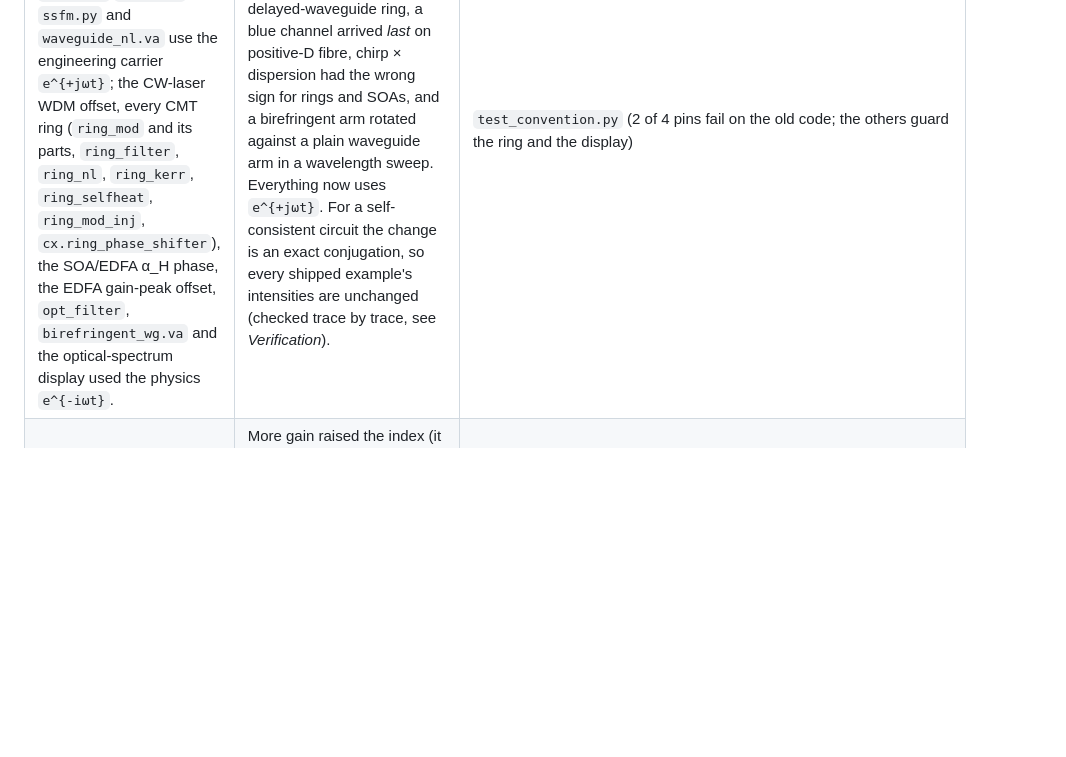
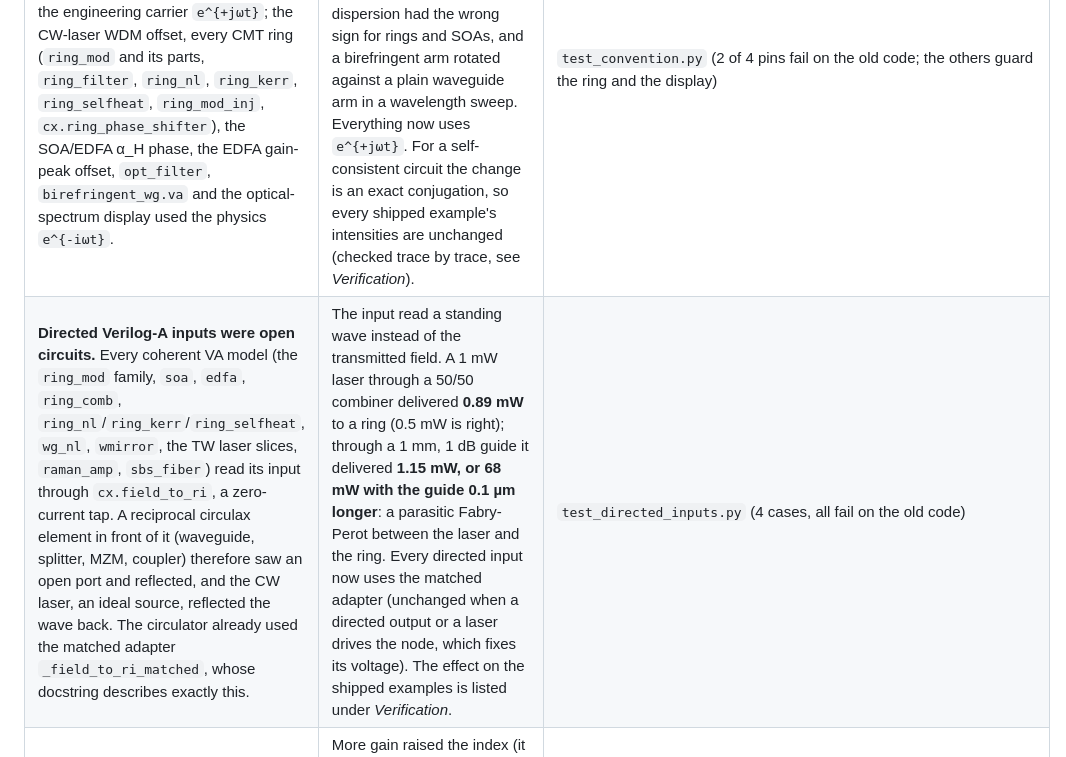
Before and after one commit to alexsludds/photonflux, a Markdown page: docs/audit-2026-10-12.md, the part around the change. Drawn GitHub-style; blank space fills up the shorter version.

Commit message:
Audit write-up: the open directed-input taps
Co-Authored-By: Claude Opus 5.5 <noreply@anthropic.com>
Claude-Session: https://claude.ai/code/session_01ChyHvzLAJg9rvzR94QSXJb

```diff
--- a/docs/audit-2026-10-12.md
+++ b/docs/audit-2026-10-12.md
@@ -27,6 +27,7 @@ Each physics or behaviour fix ships a test that fails on `3e33abb`.
 | Problem | Effect | Test |
 |---|---|---|
 | **Two optical sign conventions** (open item 1 of the last audit). circulax's waveguides, the Padé transit stages, the PN shifters, `fiber_cd`/`fiber_nl`, `ssfm.py` and `waveguide_nl.va` use the engineering carrier `e^{+jωt}`; the CW-laser WDM offset, every CMT ring (`ring_mod` and its parts, `ring_filter`, `ring_nl`, `ring_kerr`, `ring_selfheat`, `ring_mod_inj`, `cx.ring_phase_shifter`), the SOA/EDFA α_H phase, the EDFA gain-peak offset, `opt_filter`, `birefringent_wg.va` and the optical-spectrum display used the physics `e^{-iωt}`. | Invisible inside either family, wrong wherever they met: a WDM tone landed at its mirror frequency in a delayed-waveguide ring, a blue channel arrived *last* on positive-D fibre, chirp × dispersion had the wrong sign for rings and SOAs, and a birefringent arm rotated against a plain waveguide arm in a wavelength sweep. Everything now uses `e^{+jωt}`. For a self-consistent circuit the change is an exact conjugation, so every shipped example's intensities are unchanged (checked trace by trace, see *Verification*). | `test_convention.py` (2 of 4 pins fail on the old code; the others guard the ring and the display) |
+| **Directed Verilog-A inputs were open circuits.** Every coherent VA model (the `ring_mod` family, `soa`, `edfa`, `ring_comb`, `ring_nl`/`ring_kerr`/`ring_selfheat`, `wg_nl`, `wmirror`, the TW laser slices, `raman_amp`, `sbs_fiber`) read its input through `cx.field_to_ri`, a zero-current tap. A reciprocal circulax element in front of it (waveguide, splitter, MZM, coupler) therefore saw an open port and reflected, and the CW laser, an ideal source, reflected the wave back. The circulator already used the matched adapter `_field_to_ri_matched`, whose docstring describes exactly this. | The input read a standing wave instead of the transmitted field. A 1 mW laser through a 50/50 combiner delivered **0.89 mW** to a ring (0.5 mW is right); through a 1 mm, 1 dB guide it delivered **1.15 mW, or 68 mW with the guide 0.1 µm longer**: a parasitic Fabry-Perot between the laser and the ring. Every directed input now uses the matched adapter (unchanged when a directed output or a laser drives the node, which fixes its voltage). The effect on the shipped examples is listed under *Verification*. | `test_directed_inputs.py` (4 cases, all fail on the old code) |
 | `tw_gain_seg.va`: the α_H chirp had the physics sign inside an `e^{+jωt}` stencil. | More gain raised the index (it must lower it): the transient chirp of a directly modulated TW laser was mirrored. No shipped example sets `alpha_h`. | covered by the convention change; doc'd in the model |
 | `dfb_laser.py` / `dbr_laser.py` mapped envelope `+f` to optical `−f`, but `tw_seg`/`tw_gain_seg` were always `e^{+jωt}`. | Every TW-laser optical offset was mirrored. The DBR check passed only because its assertion was mirrored too ("line rises with drive" while the docstring says it tunes red). | the examples' own checks |
 | Photodiode/APD shot noise was added **after** the transit-time poles. | Shot noise stayed white out to the noise-bank bandwidth whatever `f3db` said; with `f3db = 5 GHz` it was ~17 dB too strong at 20 GHz. Identical when `f3db = 0` (the default). | `test_apd.py::test_shot_noise_is_band_limited_by_the_detector` |
```
